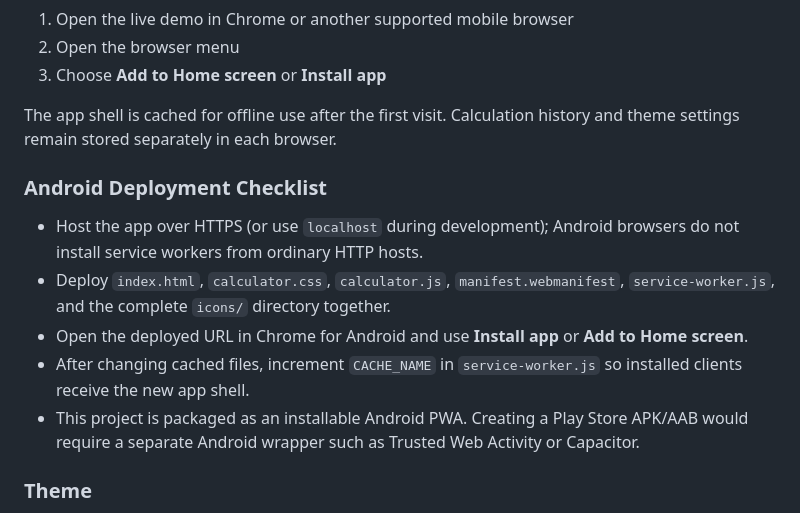
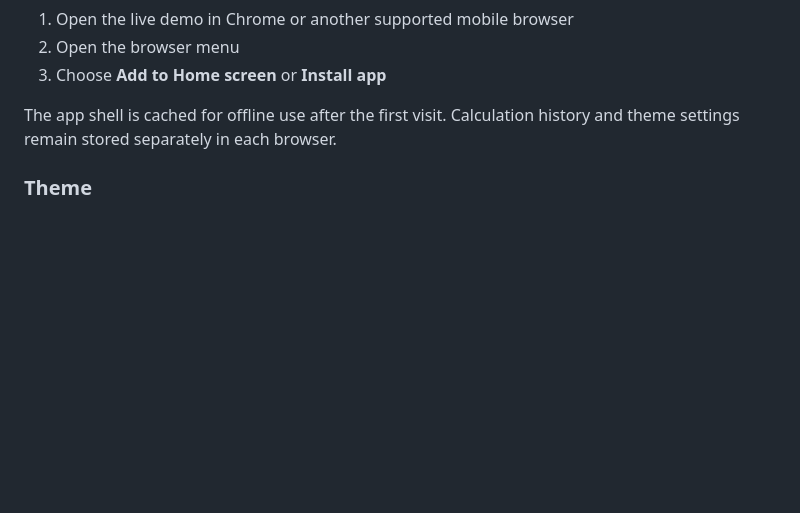
Before and after one commit to klas-GH/smartCalculator, a Markdown page: README.md, the part around the change. Drawn GitHub-style; blank space fills up the shorter version.

Commit message:
Remove Android Deployment Checklist from README
Removed the Android Deployment Checklist section from README.md.

```diff
--- a/README.md
+++ b/README.md
@@ -152,15 +152,6 @@ The calculator is a Progressive Web App (PWA) and can be installed from a suppor
 
 The app shell is cached for offline use after the first visit. Calculation history and theme settings remain stored separately in each browser.
 
-### Android Deployment Checklist
-
-- Host the app over HTTPS (or use `localhost` during development); Android browsers do not install service workers from ordinary HTTP hosts.
-- Deploy `index.html`, `calculator.css`, `calculator.js`, `manifest.webmanifest`, `service-worker.js`, and the complete `icons/` directory together.
-- Open the deployed URL in Chrome for Android and use **Install app** or **Add to Home screen**.
-- After changing cached files, increment `CACHE_NAME` in `service-worker.js` so installed clients receive the new app shell.
-- This project is packaged as an installable Android PWA. Creating a Play Store APK/AAB would require a separate Android wrapper such as Trusted Web Activity or Capacitor.
-
-
 ### Theme
 - Click 🌙 (or ☀️ in dark mode) to toggle between light and dark themes
 - Your preference is saved automatically
```
